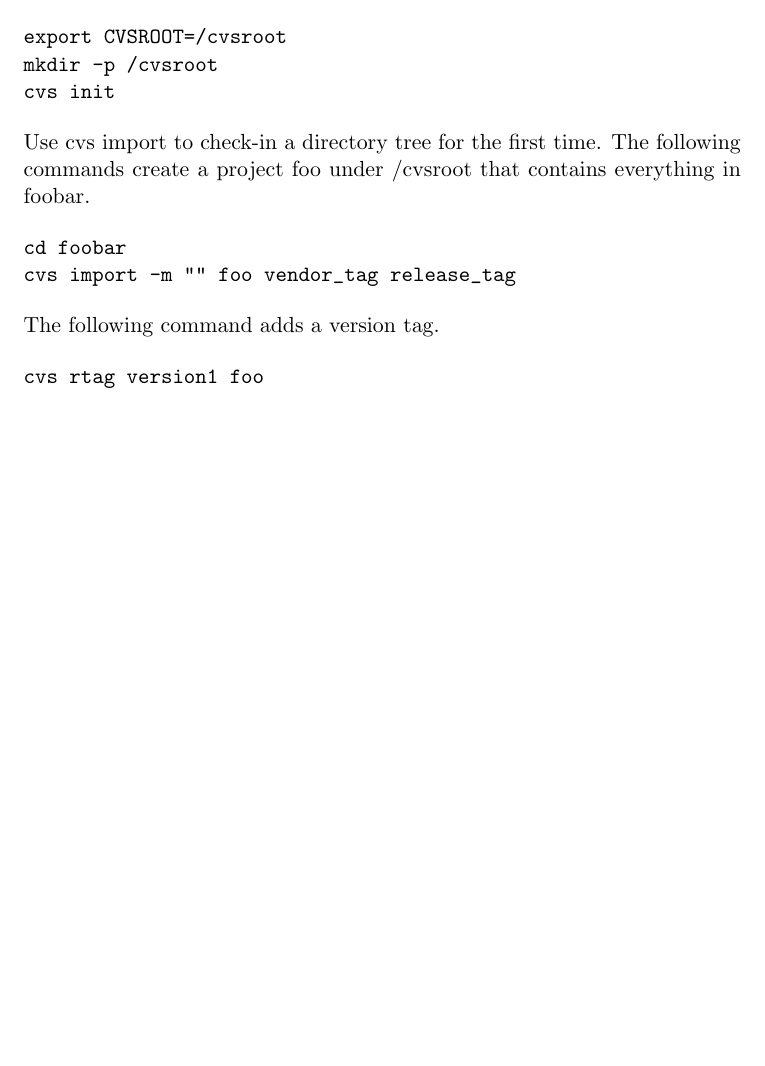
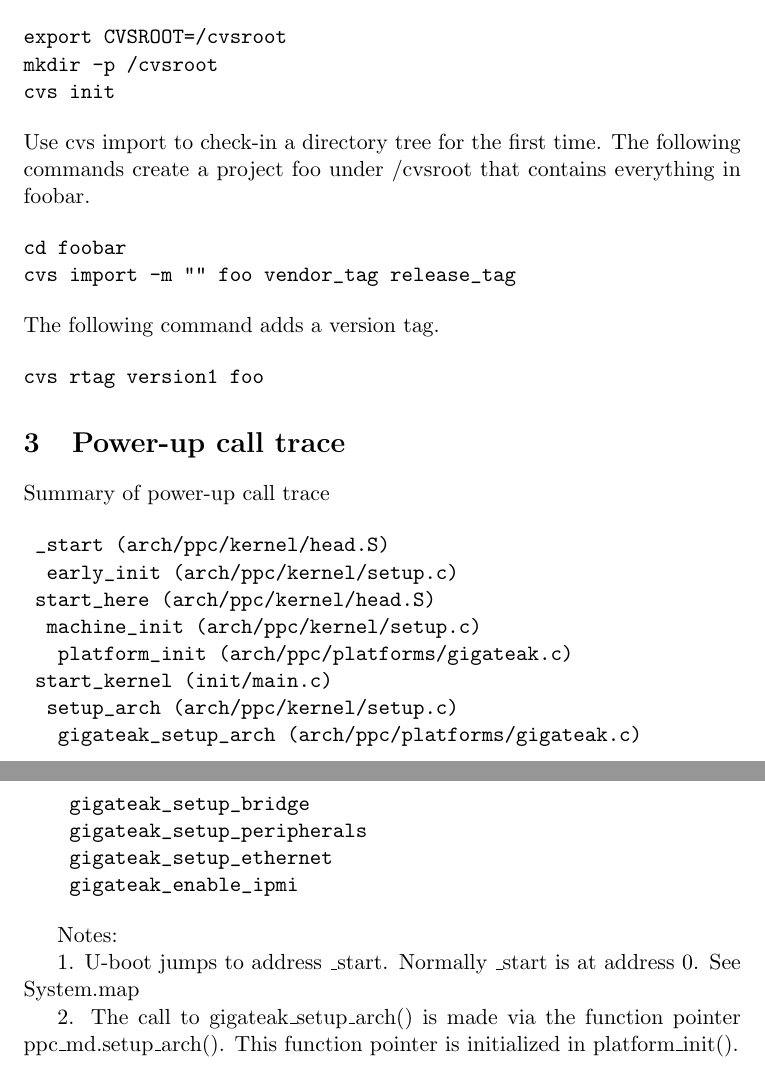
Before and after one commit to zhouxs1023/eigenmath-old, a LaTeX document (208.tex): part of page 3 of 3 before the commit and two parts of pages 3 and 4 of 4 after it, the two joined at a grey line, cut so that both start at the same text, the shorter picture padded with empty space. Compiled offline with pdfLaTeX.

Commit message:
*** empty log message ***

```diff
--- a/208.tex
+++ b/208.tex
@@ -46,4 +46,32 @@ The following command adds a version tag.
 cvs rtag version1 foo
 \end{verbatim}
 
+\section{Power-up call trace}
+
+Summary of power-up call trace
+
+\begin{verbatim}
+	_start (arch/ppc/kernel/head.S)
+		early_init (arch/ppc/kernel/setup.c)
+	start_here (arch/ppc/kernel/head.S)
+		machine_init (arch/ppc/kernel/setup.c)
+			platform_init (arch/ppc/platforms/gigateak.c)
+	start_kernel (init/main.c)
+		setup_arch (arch/ppc/kernel/setup.c)
+			gigateak_setup_arch (arch/ppc/platforms/gigateak.c)
+				gigateak_setup_bridge
+				gigateak_setup_peripherals
+				gigateak_setup_ethernet
+				gigateak_enable_ipmi
+\end{verbatim}
+
+Notes:
+
+1. U-boot jumps to address \_start.
+Normally \_start is at address 0. See System.map
+
+2. The call to gigateak\_setup\_arch() is made via the function pointer
+ppc\_md.setup\_arch().
+This function pointer is initialized in platform\_init().
+
 \end{document}
```
